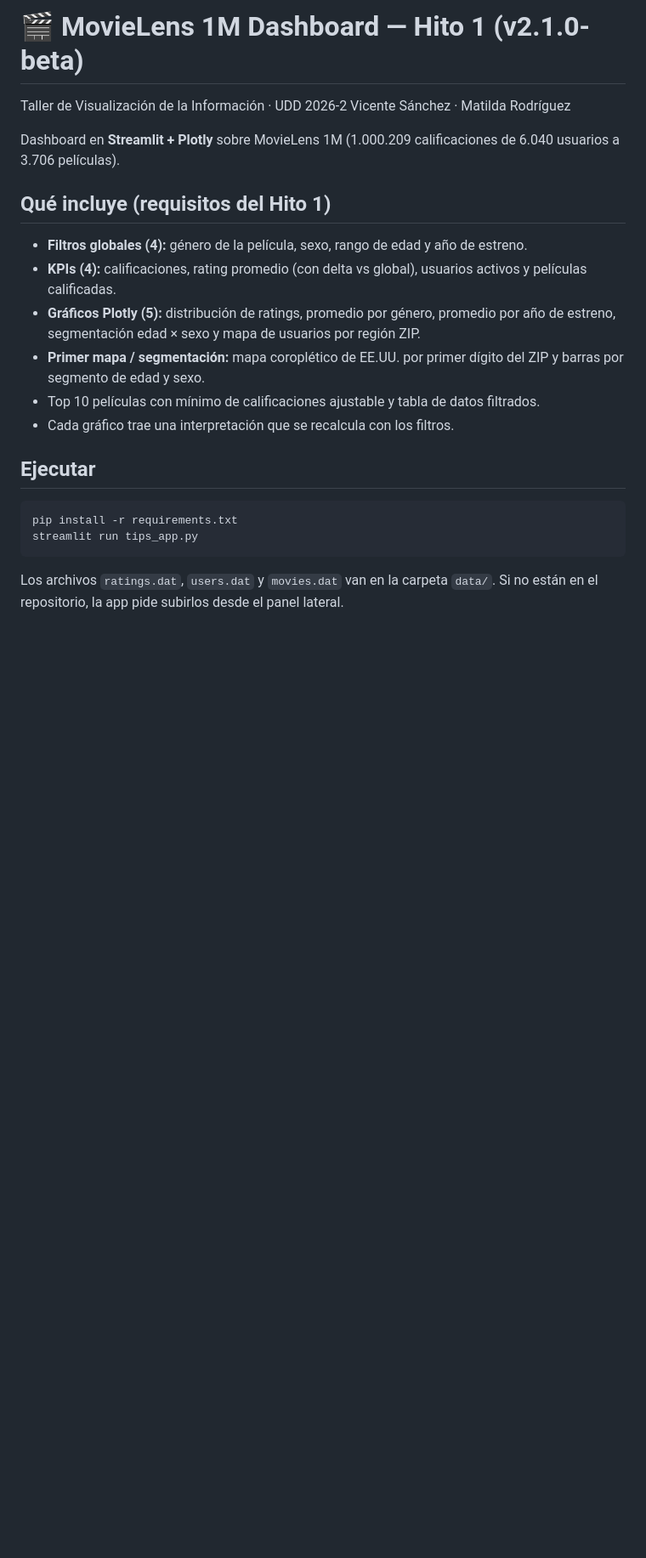
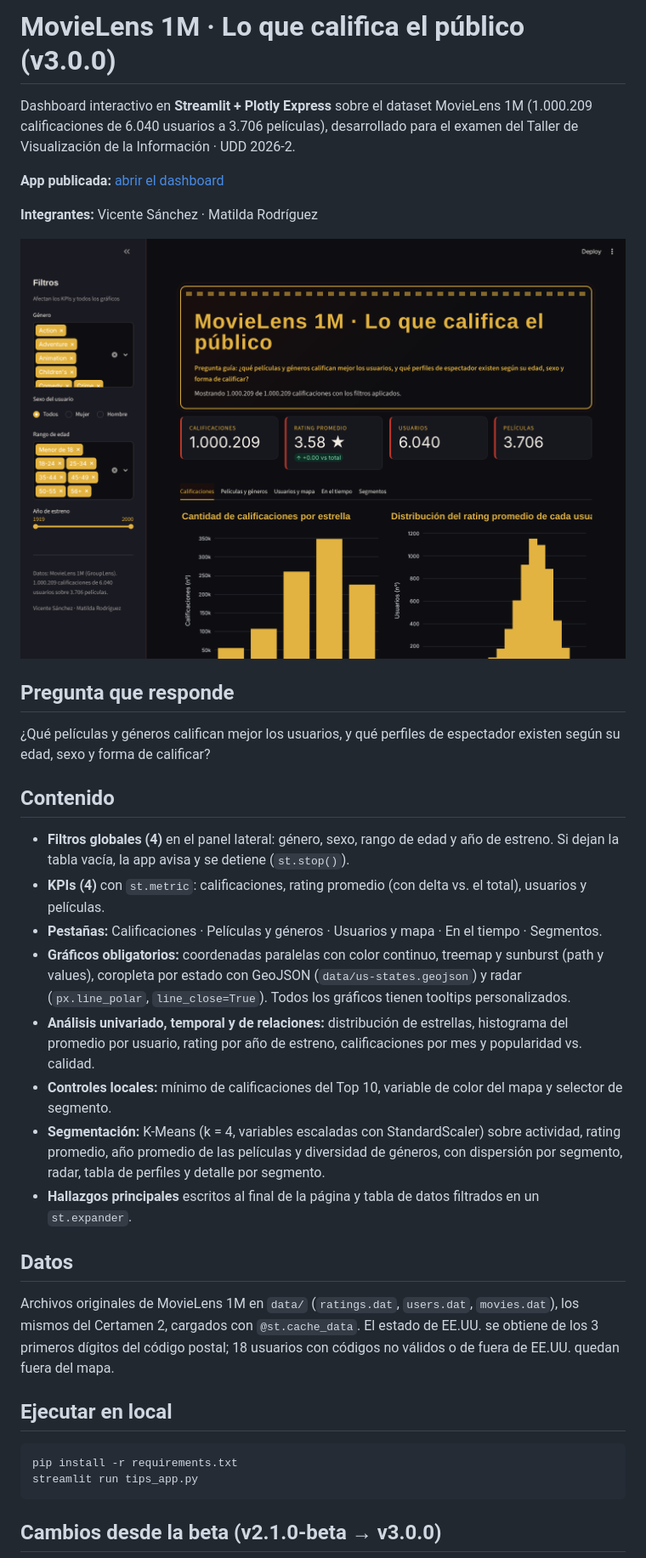
Before and after one commit to fefoide/tips-dashboard, a Markdown page: README.md, the part around one of its changes. Shown at 85% size. Drawn GitHub-style; pictures changed too: docs/captura.png (added); blank space fills up the shorter version.

````diff
--- a/README.md
+++ b/README.md
@@ -1,25 +1,53 @@
-# 🎬 MovieLens 1M Dashboard — Hito 1 (v2.1.0-beta)
+# MovieLens 1M · Lo que califica el público (v3.0.0)
 
-Taller de Visualización de la Información · UDD 2026-2
-Vicente Sánchez · Matilda Rodríguez
+Dashboard interactivo en **Streamlit + Plotly Express** sobre el dataset MovieLens 1M
+(1.000.209 calificaciones de 6.040 usuarios a 3.706 películas), desarrollado para el
+examen del Taller de Visualización de la Información · UDD 2026-2.
 
-Dashboard en **Streamlit + Plotly** sobre MovieLens 1M (1.000.209 calificaciones de 6.040 usuarios a 3.706 películas).
+**App publicada:** [abrir el dashboard](URL_DE_LA_APP)
 
-## Qué incluye (requisitos del Hito 1)
+**Integrantes:** Vicente Sánchez · Matilda Rodríguez
 
-- **Filtros globales (4):** género de la película, sexo, rango de edad y año de estreno.
-- **KPIs (4):** calificaciones, rating promedio (con delta vs global), usuarios activos y películas calificadas.
-- **Gráficos Plotly (5):** distribución de ratings, promedio por género, promedio por año de estreno, segmentación edad × sexo y mapa de usuarios por región ZIP.
-- **Primer mapa / segmentación:** mapa coroplético de EE.UU. por primer dígito del ZIP y barras por segmento de edad y sexo.
-- Top 10 películas con mínimo de calificaciones ajustable y tabla de datos filtrados.
-- Cada gráfico trae una interpretación que se recalcula con los filtros.
+![Captura del dashboard](docs/captura.png)
 
-## Ejecutar
+## Pregunta que responde
+
+¿Qué películas y géneros califican mejor los usuarios, y qué perfiles de espectador existen
+según su edad, sexo y forma de calificar?
+
+## Contenido
+
+- **Filtros globales (4)** en el panel lateral: género, sexo, rango de edad y año de estreno.
+  Si dejan la tabla vacía, la app avisa y se detiene (`st.stop()`).
+- **KPIs (4)** con `st.metric`: calificaciones, rating promedio (con delta vs. el total),
+  usuarios y películas.
+- **Pestañas:** Calificaciones · Películas y géneros · Usuarios y mapa · En el tiempo · Segmentos.
+- **Gráficos obligatorios:** coordenadas paralelas con color continuo, treemap y sunburst
+  (path y values), coropleta por estado con GeoJSON (`data/us-states.geojson`) y radar
+  (`px.line_polar`, `line_close=True`). Todos los gráficos tienen tooltips personalizados.
+- **Análisis univariado, temporal y de relaciones:** distribución de estrellas, histograma del
+  promedio por usuario, rating por año de estreno, calificaciones por mes y popularidad vs. calidad.
+- **Controles locales:** mínimo de calificaciones del Top 10, variable de color del mapa y
+  selector de segmento.
+- **Segmentación:** K-Means (k = 4, variables escaladas con StandardScaler) sobre actividad,
+  rating promedio, año promedio de las películas y diversidad de géneros, con dispersión por
+  segmento, radar, tabla de perfiles y detalle por segmento.
+- **Hallazgos principales** escritos al final de la página y tabla de datos filtrados en un
+  `st.expander`.
+
+## Datos
+
+Archivos originales de MovieLens 1M en `data/` (`ratings.dat`, `users.dat`, `movies.dat`),
+los mismos del Certamen 2, cargados con `@st.cache_data`. El estado de EE.UU. se obtiene de
+los 3 primeros dígitos del código postal; 18 usuarios con códigos no válidos o de fuera de
+EE.UU. quedan fuera del mapa.
+
+## Ejecutar en local
 
 ```bash
 pip install -r requirements.txt
 streamlit run tips_app.py
 ```
 
-Los archivos `ratings.dat`, `users.dat` y `movies.dat` van en la carpeta `data/`. Si no están en el repositorio, la app pide subirlos desde el panel lateral.
+## Cambios desde la beta (v2.1.0-beta → v3.0.0)
 
````
Also changed, not shown: other parts of README.md (+5 -17 lines), 4 other files.
